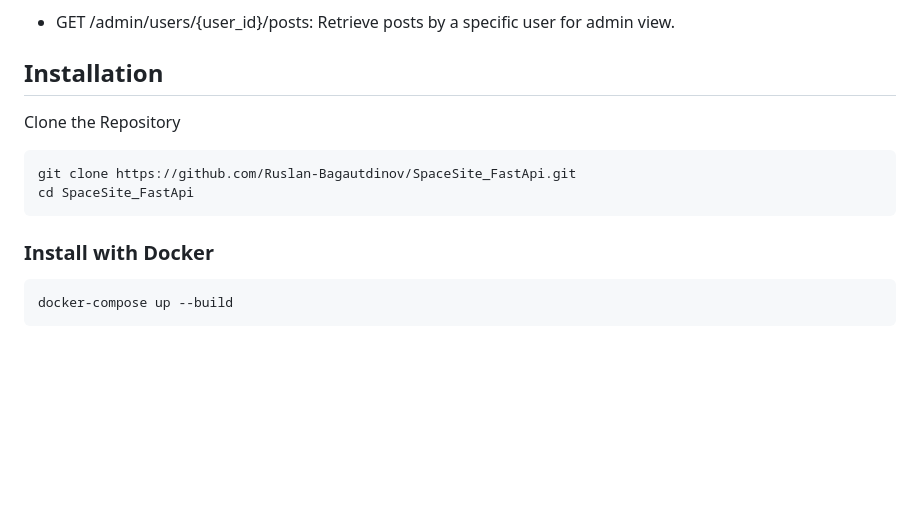
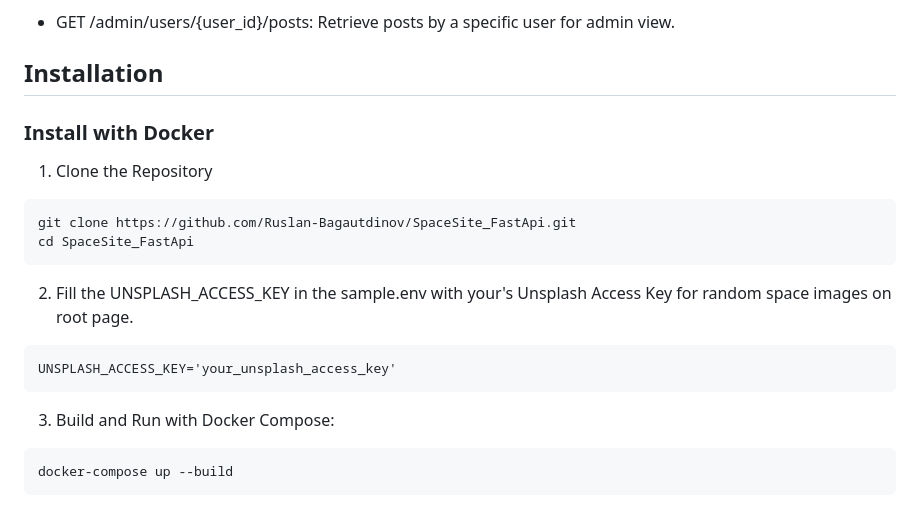
Before and after one commit to Ruslan-Bagautdinov/SpaceSite_FastApi, a Markdown page: README.md, the part around the change. GitHub-like rendering; blank space fills up the shorter version.

Commit message:
OK v.1.0

````diff
--- a/README.md
+++ b/README.md
@@ -59,15 +59,21 @@ Admin
 - GET /admin/users/{user_id}/posts: Retrieve posts by a specific user for admin view.
 
 ## Installation
-Clone the Repository
 
+### Install with Docker
+
+1. Clone the Repository
 ```bash
 git clone https://github.com/Ruslan-Bagautdinov/SpaceSite_FastApi.git
 cd SpaceSite_FastApi
 ```
 
-### Install with Docker
+2. Fill the UNSPLASH_ACCESS_KEY in the sample.env with your's Unsplash Access Key for random space images on root page.
+```dotenv
+UNSPLASH_ACCESS_KEY='your_unsplash_access_key'
+```
 
+3. Build and Run with Docker Compose:
 ```bash
 docker-compose up --build
 ```
````
